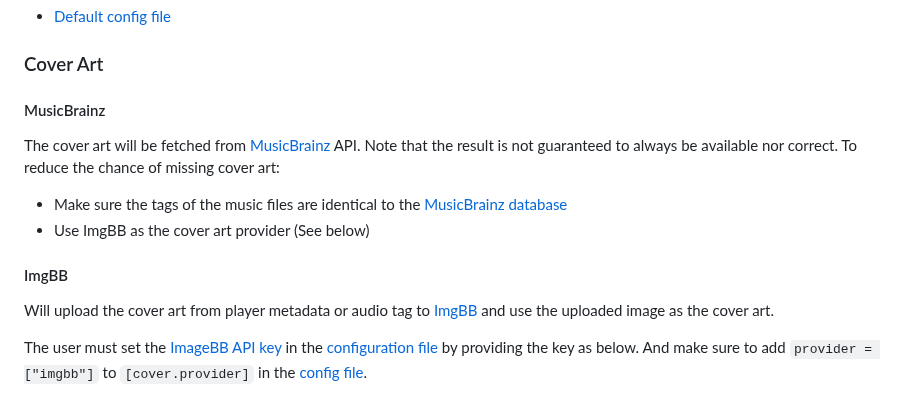
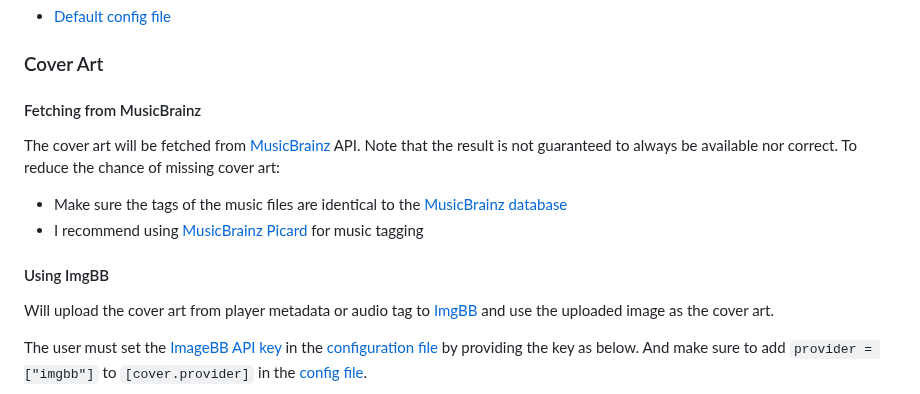
Before and after one commit to lazykern/mprisence, a Markdown page: README.md, the part around the change. GitHub-like rendering.

Commit message:
Music tagger recommendation (picard)

```diff
--- a/README.md
+++ b/README.md
@@ -65,15 +65,15 @@ See also:
 
 ### Cover Art
 
-#### MusicBrainz
+#### Fetching from MusicBrainz
 
 The cover art will be fetched from [MusicBrainz](https://musicbrainz.org/) API. Note that the result is not guaranteed to always be available nor correct.
 To reduce the chance of missing cover art:
 
 - Make sure the tags of the music files are identical to the [MusicBrainz database](https://musicbrainz.org)
-- Use ImgBB as the cover art provider (See below)
+- I recommend using [MusicBrainz Picard](https://picard.musicbrainz.org/) for music tagging
 
-#### ImgBB
+#### Using ImgBB
 
 Will upload the cover art from player metadata or audio tag to [ImgBB](https://imgbb.com/) and use the uploaded image as the cover art.
 
```
